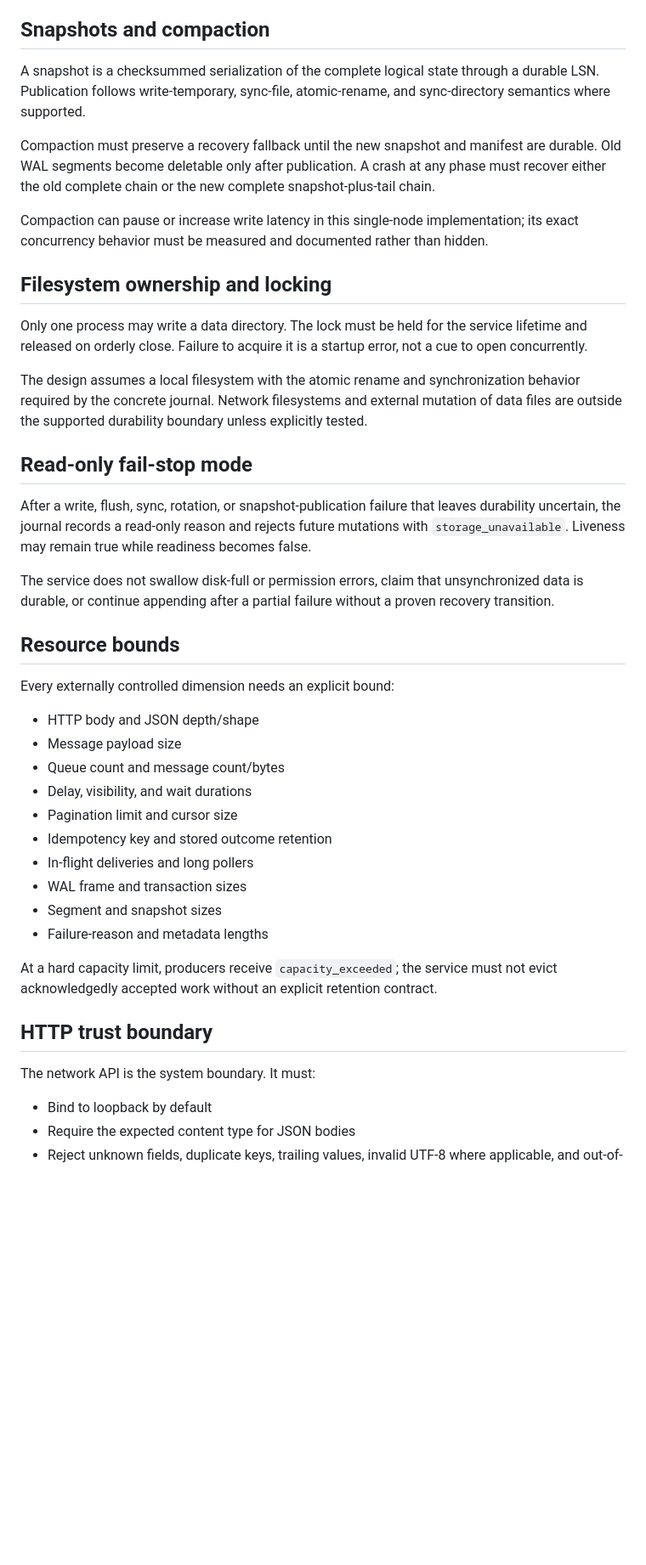
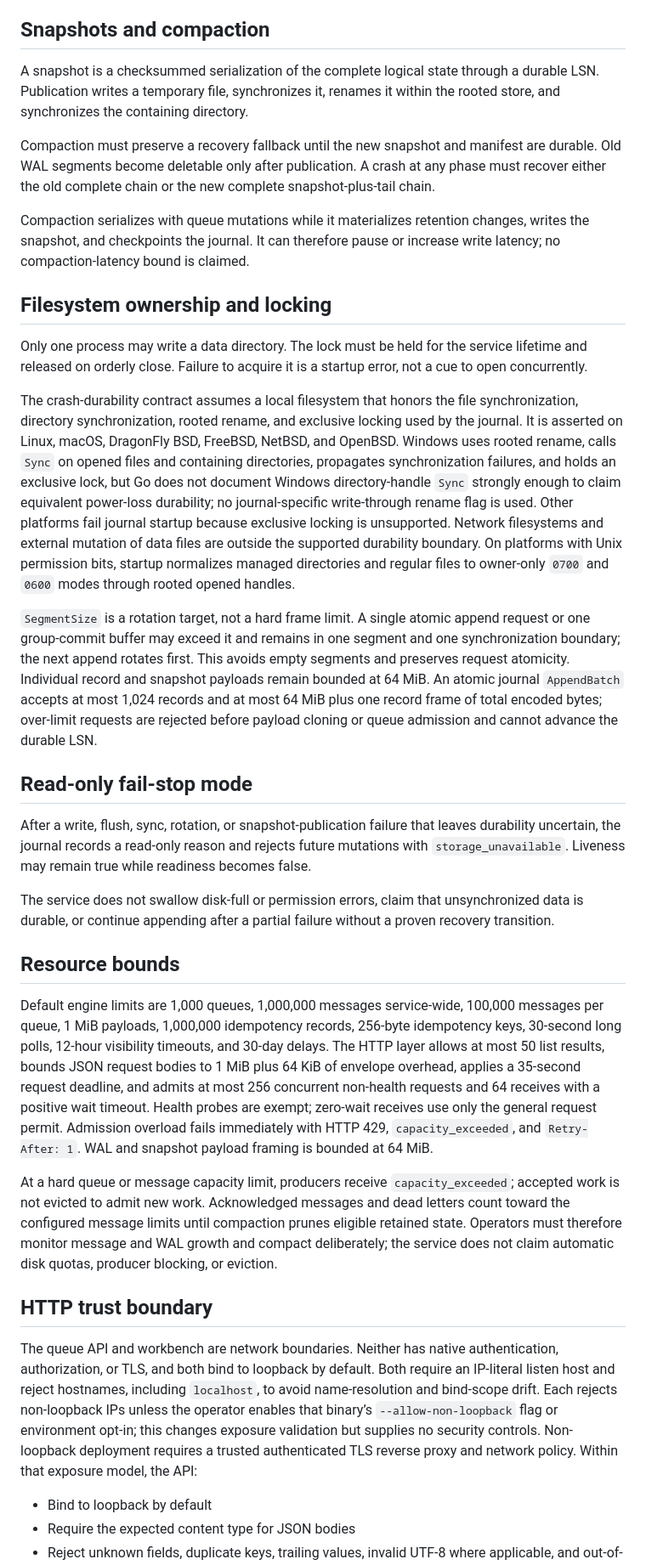
Before and after one commit to ElijahUmana/queuemaxxing, a Markdown page: docs/architecture.md, the part around one of its changes. Shown at 85% size. Rendered like a GitHub page; blank space fills up the shorter version.

```diff
--- a/docs/architecture.md
+++ b/docs/architecture.md
@@ -262,17 +265,19 @@ A corrupt log must produce a diagnostic with the segment, offset, LSN when known
 
 ## Snapshots and compaction
 
-A snapshot is a checksummed serialization of the complete logical state through a durable LSN. Publication follows write-temporary, sync-file, atomic-rename, and sync-directory semantics where supported.
+A snapshot is a checksummed serialization of the complete logical state through a durable LSN. Publication writes a temporary file, synchronizes it, renames it within the rooted store, and synchronizes the containing directory.
 
 Compaction must preserve a recovery fallback until the new snapshot and manifest are durable. Old WAL segments become deletable only after publication. A crash at any phase must recover either the old complete chain or the new complete snapshot-plus-tail chain.
 
-Compaction can pause or increase write latency in this single-node implementation; its exact concurrency behavior must be measured and documented rather than hidden.
+Compaction serializes with queue mutations while it materializes retention changes, writes the snapshot, and checkpoints the journal. It can therefore pause or increase write latency; no compaction-latency bound is claimed.
 
 ## Filesystem ownership and locking
 
 Only one process may write a data directory. The lock must be held for the service lifetime and released on orderly close. Failure to acquire it is a startup error, not a cue to open concurrently.
 
-The design assumes a local filesystem with the atomic rename and synchronization behavior required by the concrete journal. Network filesystems and external mutation of data files are outside the supported durability boundary unless explicitly tested.
+The crash-durability contract assumes a local filesystem that honors the file synchronization, directory synchronization, rooted rename, and exclusive locking used by the journal. It is asserted on Linux, macOS, DragonFly BSD, FreeBSD, NetBSD, and OpenBSD. Windows uses rooted rename, calls `Sync` on opened files and containing directories, propagates synchronization failures, and holds an exclusive lock, but Go does not document Windows directory-handle `Sync` strongly enough to claim equivalent power-loss durability; no journal-specific write-through rename flag is used. Other platforms fail journal startup because exclusive locking is unsupported. Network filesystems and external mutation of data files are outside the supported durability boundary. On platforms with Unix permission bits, startup normalizes managed directories and regular files to owner-only `0700` and `0600` modes through rooted opened handles.
+
+`SegmentSize` is a rotation target, not a hard frame limit. A single atomic append request or one group-commit buffer may exceed it and remains in one segment and one synchronization boundary; the next append rotates first. This avoids empty segments and preserves request atomicity. Individual record and snapshot payloads remain bounded at 64 MiB. An atomic journal `AppendBatch` accepts at most 1,024 records and at most 64 MiB plus one record frame of total encoded bytes; over-limit requests are rejected before payload cloning or queue admission and cannot advance the durable LSN.
 
 ## Read-only fail-stop mode
 
@@ -282,24 +287,13 @@ The service does not swallow disk-full or permission errors, claim that unsynchr
 
 ## Resource bounds
 
-Every externally controlled dimension needs an explicit bound:
+Default engine limits are 1,000 queues, 1,000,000 messages service-wide, 100,000 messages per queue, 1 MiB payloads, 1,000,000 idempotency records, 256-byte idempotency keys, 30-second long polls, 12-hour visibility timeouts, and 30-day delays. The HTTP layer allows at most 50 list results, bounds JSON request bodies to 1 MiB plus 64 KiB of envelope overhead, applies a 35-second request deadline, and admits at most 256 concurrent non-health requests and 64 receives with a positive wait timeout. Health probes are exempt; zero-wait receives use only the general request permit. Admission overload fails immediately with HTTP 429, `capacity_exceeded`, and `Retry-After: 1`. WAL and snapshot payload framing is bounded at 64 MiB.
 
-- HTTP body and JSON depth/shape
-- Message payload size
-- Queue count and message count/bytes
-- Delay, visibility, and wait durations
-- Pagination limit and cursor size
-- Idempotency key and stored outcome retention
-- In-flight deliveries and long pollers
-- WAL frame and transaction sizes
-- Segment and snapshot sizes
-- Failure-reason and metadata lengths
-
-At a hard capacity limit, producers receive `capacity_exceeded`; the service must not evict acknowledgedly accepted work without an explicit retention contract.
+At a hard queue or message capacity limit, producers receive `capacity_exceeded`; accepted work is not evicted to admit new work. Acknowledged messages and dead letters count toward the configured message limits until compaction prunes eligible retained state. Operators must therefore monitor message and WAL growth and compact deliberately; the service does not claim automatic disk quotas, producer blocking, or eviction.
 
 ## HTTP trust boundary
 
-The network API is the system boundary. It must:
+The queue API and workbench are network boundaries. Neither has native authentication, authorization, or TLS, and both bind to loopback by default. Both require an IP-literal listen host and reject hostnames, including `localhost`, to avoid name-resolution and bind-scope drift. Each rejects non-loopback IPs unless the operator enables that binary’s `--allow-non-loopback` flag or environment opt-in; this changes exposure validation but supplies no security controls. Non-loopback deployment requires a trusted authenticated TLS reverse proxy and network policy. Within that exposure model, the API:
 
 - Bind to loopback by default
 - Require the expected content type for JSON bodies
```
Also changed, not shown: other parts of docs/architecture.md (+26 -15 lines).
